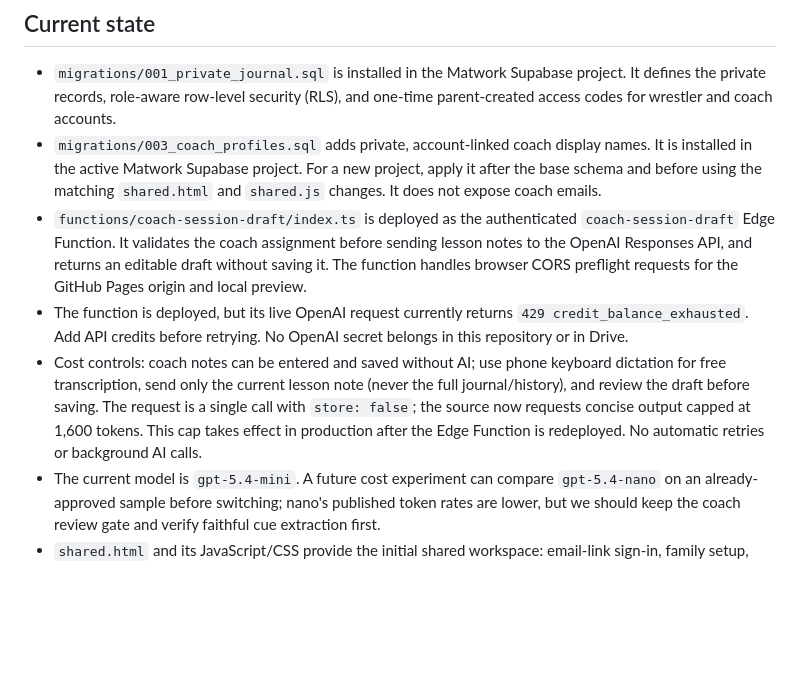
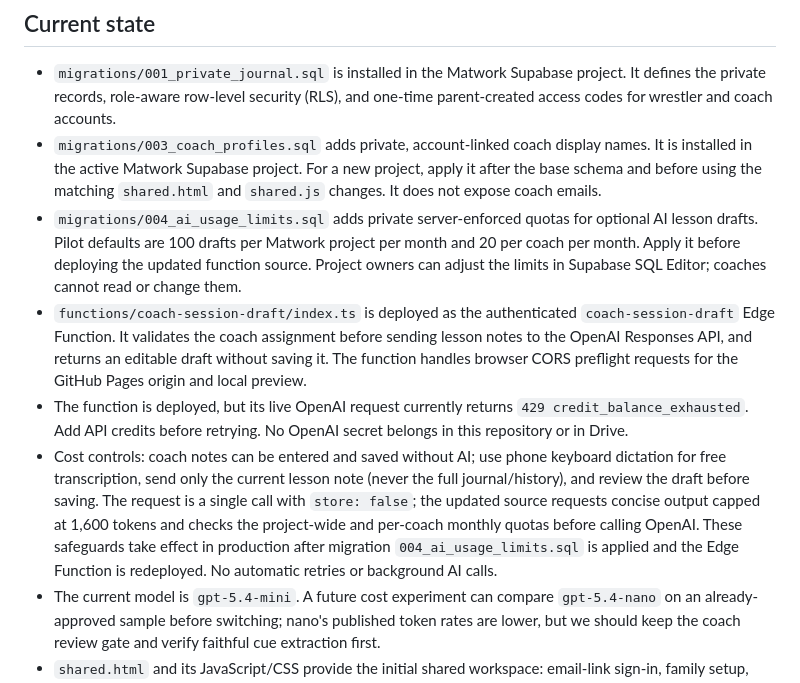
Before and after one commit to dane789/matwork, a Markdown page: supabase/README.md, the part around the change. Rendered like a GitHub page; blank space fills up the shorter version.

Commit message:
Document AI quota safeguards

```diff
--- a/supabase/README.md
+++ b/supabase/README.md
@@ -6,9 +6,10 @@ This folder contains the initial schema for the private parent, wrestler, and co
 
 - `migrations/001_private_journal.sql` is installed in the Matwork Supabase project. It defines the private records, role-aware row-level security (RLS), and one-time parent-created access codes for wrestler and coach accounts.
 - `migrations/003_coach_profiles.sql` adds private, account-linked coach display names. It is installed in the active Matwork Supabase project. For a new project, apply it after the base schema and before using the matching `shared.html` and `shared.js` changes. It does not expose coach emails.
+- `migrations/004_ai_usage_limits.sql` adds private server-enforced quotas for optional AI lesson drafts. Pilot defaults are 100 drafts per Matwork project per month and 20 per coach per month. Apply it before deploying the updated function source. Project owners can adjust the limits in Supabase SQL Editor; coaches cannot read or change them.
 - `functions/coach-session-draft/index.ts` is deployed as the authenticated `coach-session-draft` Edge Function. It validates the coach assignment before sending lesson notes to the OpenAI Responses API, and returns an editable draft without saving it. The function handles browser CORS preflight requests for the GitHub Pages origin and local preview.
 - The function is deployed, but its live OpenAI request currently returns `429 credit_balance_exhausted`. Add API credits before retrying. No OpenAI secret belongs in this repository or in Drive.
-- Cost controls: coach notes can be entered and saved without AI; use phone keyboard dictation for free transcription, send only the current lesson note (never the full journal/history), and review the draft before saving. The request is a single call with `store: false`; the source now requests concise output capped at 1,600 tokens. This cap takes effect in production after the Edge Function is redeployed. No automatic retries or background AI calls.
+- Cost controls: coach notes can be entered and saved without AI; use phone keyboard dictation for free transcription, send only the current lesson note (never the full journal/history), and review the draft before saving. The request is a single call with `store: false`; the updated source requests concise output capped at 1,600 tokens and checks the project-wide and per-coach monthly quotas before calling OpenAI. These safeguards take effect in production after migration `004_ai_usage_limits.sql` is applied and the Edge Function is redeployed. No automatic retries or background AI calls.
 - The current model is `gpt-5.4-mini`. A future cost experiment can compare `gpt-5.4-nano` on an already-approved sample before switching; nano's published token rates are lower, but we should keep the coach review gate and verify faithful cue extraction first.
 - `shared.html` and its JavaScript/CSS provide the initial shared workspace: email-link sign-in, family setup, wrestler profiles, lesson notes, practice assignments, and wrestler completion tracking.
 - A sign-in link worked from the published shared page on a phone and desktop. The owner has parent and pilot-coach views in one signed-in account; separate parent, wrestler, and coach accounts still need end-to-end verification before real records are relied on.
```
